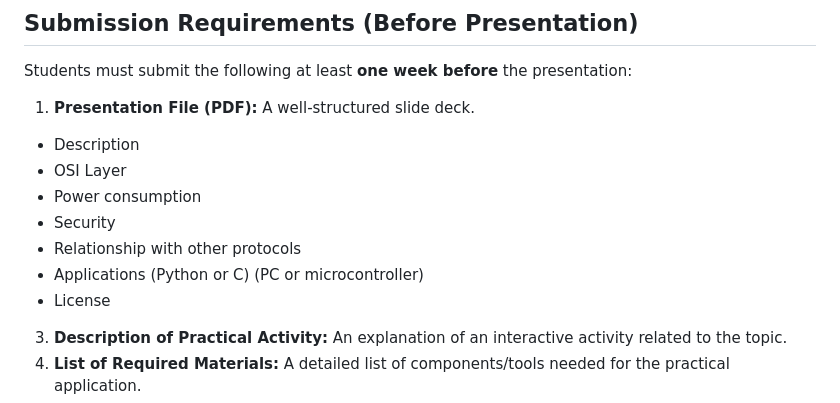
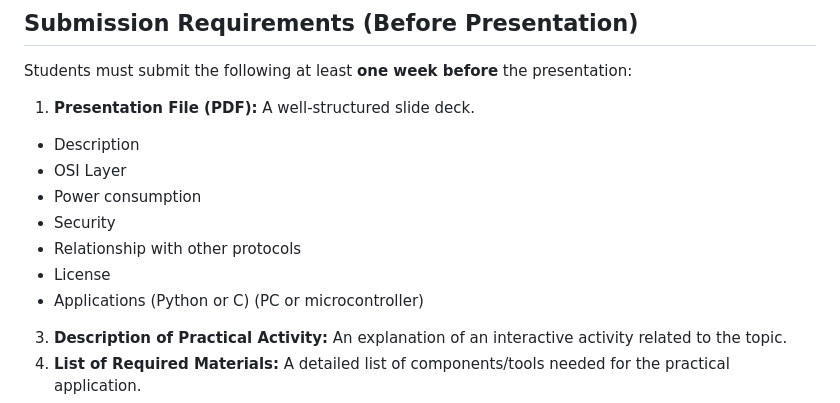
Before and after one commit to GerardoMunoz/embedded, a Markdown page: others/rubric_expo.md, the part around the change. GitHub-like rendering.

```diff
--- a/others/rubric_expo.md
+++ b/others/rubric_expo.md
@@ -12,8 +12,8 @@ Students must submit the following at least **one week before** the presentation
   *  Power consumption
   *  Security
   *  Relationship with other protocols
+  *  License
   *  Applications (Python or C) (PC or microcontroller)
-  *  License
 
 3. **Description of Practical Activity:** An explanation of an interactive activity related to the topic.
 4. **List of Required Materials:** A detailed list of components/tools needed for the practical application.
```
